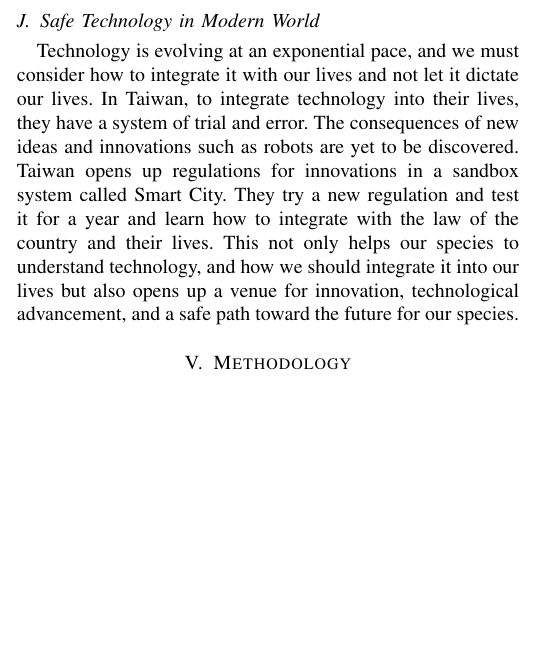
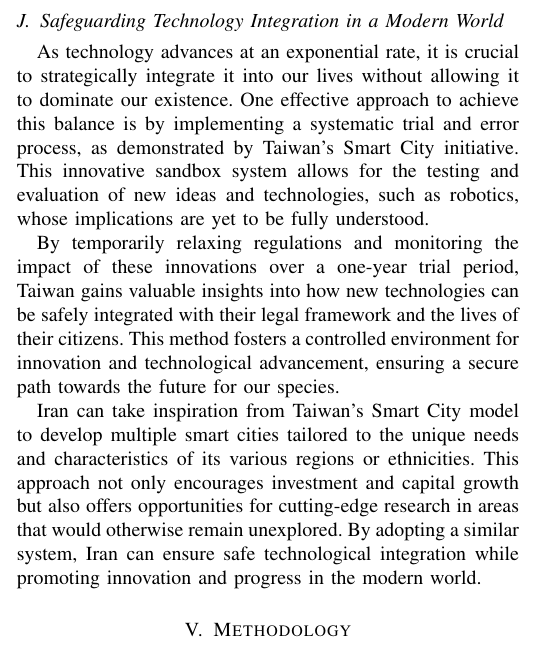
Before and after one commit to oalee/os-plan-coalition, a LaTeX paper (src/os-assebmly.tex): part of one column of page 3 of 6, cut so that both start at the same text, the shorter picture padded with empty space. Compiled offline with pdfLaTeX; a missing font is replaced by an installed copy or a similar font; a LaTeX package or settings file that is missing is left out.

Commit message:
Updating smart cities

```diff
--- a/src/os-assebmly.tex
+++ b/src/os-assebmly.tex
@@ -340,10 +340,13 @@ With social innovation and deliberative digital democracy platforms, even with c
 
 \subsection{vTaiwan}
 Digital democracy in Taiwan was started in 2014. This initiative is called vTaiwan and the “v” stands for “vision”, “voice”, “vote” and “virtual”. The participatory and deliberative democracy process in Taiwan has four stages and it is based on the focus conversation method. In the first stage, issues are identified, and then people’s facts, objectives, and experiences about the issues are collected. In the second stage, people's feelings about objectives and statements are collected. In the third stage, after people converge on sets of feelings that resonate with everyone, ideas on how to address them are collected. In the fourth state, the idea that is consensus is translated into legalese and signed into law. At each stage transition to the next one is done when a rough consensus is formed.
+\subsection{Safeguarding Technology Integration in a Modern World}
 
-\subsection{Safe Technology in Modern World}
-Technology is evolving at an exponential pace, and we must consider how to integrate it with our lives and not let it dictate our lives. In Taiwan, to integrate technology into their lives, they have a system of trial and error. The consequences of new ideas and innovations such as robots are yet to be discovered. Taiwan opens up regulations for innovations in a sandbox system called Smart City. They try a new regulation and test it for a year and learn how to integrate with the law of the country and their lives. This not only helps our species to understand technology, and how we should integrate it into our lives but also opens up a venue for innovation, technological advancement, and a safe path toward the future for our species.
+As technology advances at an exponential rate, it is crucial to strategically integrate it into our lives without allowing it to dominate our existence. One effective approach to achieve this balance is by implementing a systematic trial and error process, as demonstrated by Taiwan's Smart City initiative. This innovative sandbox system allows for the testing and evaluation of new ideas and technologies, such as robotics, whose implications are yet to be fully understood.
 
+By temporarily relaxing regulations and monitoring the impact of these innovations over a one-year trial period, Taiwan gains valuable insights into how new technologies can be safely integrated with their legal framework and the lives of their citizens. This method fosters a controlled environment for innovation and technological advancement, ensuring a secure path towards the future for our species.
+
+Iran can take inspiration from Taiwan's Smart City model to develop multiple smart cities tailored to the unique needs and characteristics of its various regions or ethnicities. This approach not only encourages investment and capital growth but also offers opportunities for cutting-edge research in areas that would otherwise remain unexplored. By adopting a similar system, Iran can ensure safe technological integration while promoting innovation and progress in the modern world.
 % \section{Research Questions}
 
 % \subsection{How could we minimize the uncertainties about the future?}
```
Also changed, not shown: eng/os-assebmly.pdf.
